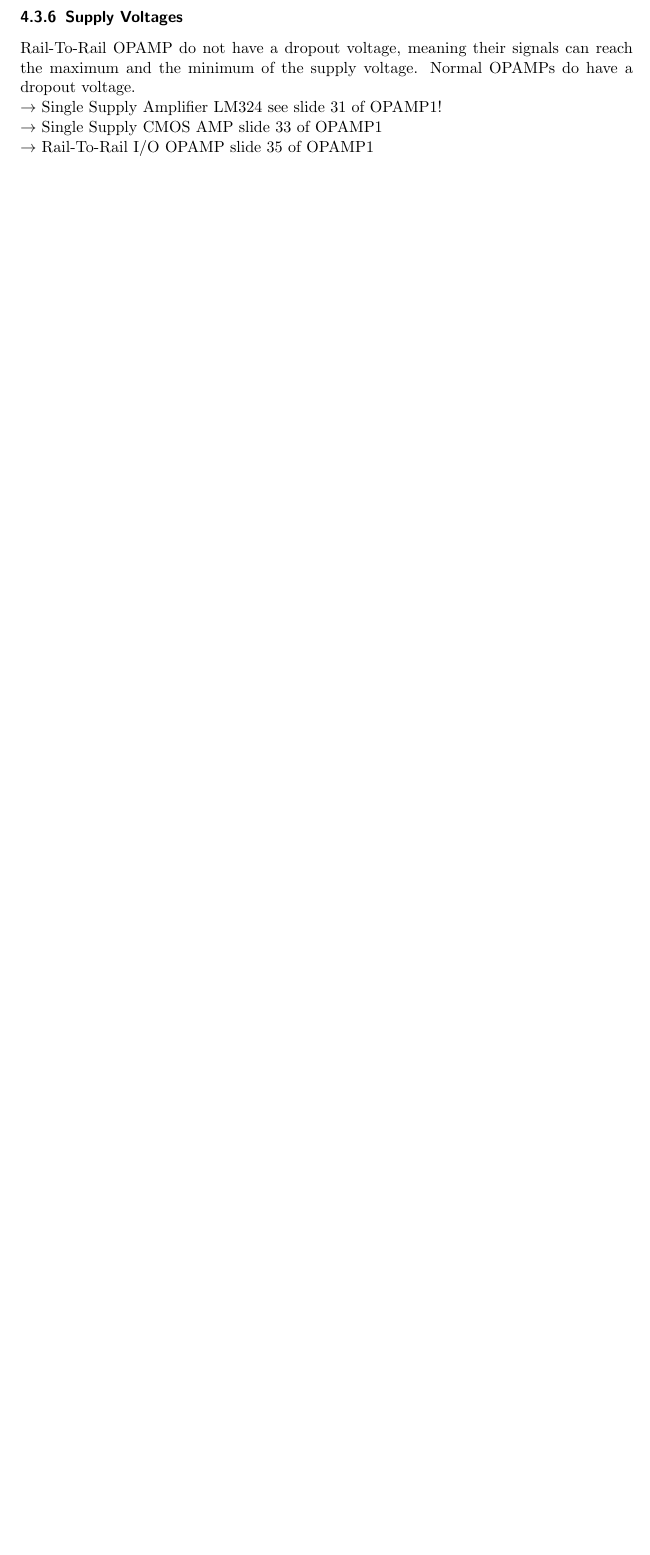
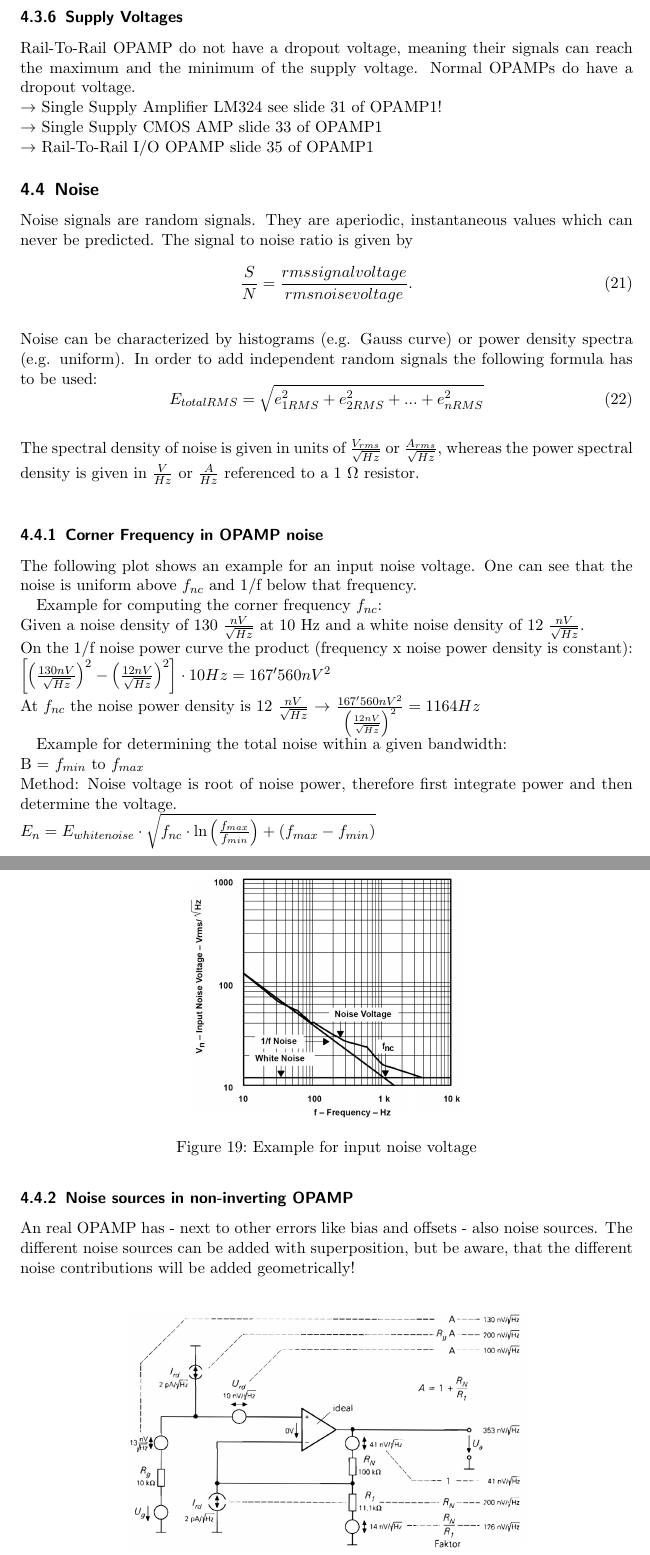
Before and after one commit to HSR-Stud/AdvElDes, a LaTeX document (AdvElDes.tex, which reads sections/OpAmps.tex): part of page 47 of 47 before the commit and two parts of pages 47 and 48 of 50 after it, the two joined at a grey line, cut so that both start at the same text, the shorter picture padded with empty space. Compiled offline with pdfLaTeX; a LaTeX package or settings file that is missing is left out.

Commit message:
OPAMP2 fertig

```diff
--- a/sections/OpAmps.tex
+++ b/sections/OpAmps.tex
@@ -197,3 +197,42 @@
 			$\rightarrow$ Single Supply Amplifier LM324 see slide 31 of OPAMP1! \\
 			$\rightarrow$ Single Supply CMOS AMP slide 33 of OPAMP1\\
 			$\rightarrow$ Rail-To-Rail I/O OPAMP slide 35 of OPAMP1
+
+	\subsection{Noise}
+		Noise signals are random signals. They are aperiodic, instantaneous values which can never be predicted. The signal to noise ratio is given by
+		\begin{equation}
+			\frac{S}{N} = \frac{rms signal voltage}{rms noise voltage}.
+		\end{equation}
+		\\
+		Noise can be characterized by histograms (e.g. Gauss curve) or power density spectra (e.g. uniform). In order to add independent random signals the following formula has to be used:
+		\begin{equation}
+			E_{totalRMS} = \sqrt{e_{1RMS}^2 + e_{2RMS}^2 + ... + e_{nRMS}^2}
+		\end{equation}
+		\\
+		The spectral density of noise is given in units of $\frac{V_{rms}}{\sqrt{Hz}}$ or $\frac{A_{rms}}{\sqrt{Hz}}$, whereas the power spectral density is given in $\frac{V}{Hz}$ or $\frac{A}{Hz}$ referenced to a 1 $\Omega$ resistor. \\
+		\subsubsection{Corner Frequency in OPAMP noise}
+			The following plot shows an example for an input noise voltage. One can see that the noise is uniform above $f_{nc}$ and 1/f below that frequency.
+
+			\begin{figure}[h]
+				\centering
+				\includegraphics[width=0.45\textwidth]{images/NoiseExample.png}
+				\caption{Example for input noise voltage}
+				\label{Fig:NoiseExample}
+			\end{figure}
+			Example for computing the corner frequency $f_{nc}$:\\
+			Given a noise density of 130 $\frac{nV}{\sqrt{Hz}}$ at 10 Hz and a white noise density of 12 $\frac{nV}{\sqrt{Hz}}$. \\
+			On the 1/f noise power curve the product (frequency x noise power density is constant):\\
+			$\left[\left(\frac{130 nV}{\sqrt{Hz}}\right)^2 - \left(\frac{12 nV}{\sqrt{Hz}}\right)^2\right]\cdot 10Hz = 167'560 nV^2$\\
+			At $f_{nc}$ the noise power density is 12 $\frac{nV}{\sqrt{Hz}}$ $\rightarrow$ $\frac{167'560 nV^2}{\left(\frac{12nV}{\sqrt{Hz}}\right)^2} = 1164 Hz$
+
+			Example for determining the total noise within a given bandwidth:\\
+			B = $f_{min}$ to $f_{max}$\\
+			Method: Noise voltage is root of noise power, therefore first integrate power and then determine the voltage. \\
+			$E_n = E_{whitenoise} \cdot \sqrt{f_{nc}\cdot \ln\left(\frac{f_{max}}{f_{min}}\right) + \left(f_{max}-f_{min}\right)}$\\
+		\subsubsection{Noise sources in non-inverting OPAMP}
+			An real OPAMP has - next to other errors like bias and offsets - also noise sources. The different noise sources can be added with superposition, but be aware, that the different noise contributions will be added geometrically!\\
+
+			\begin{figure}[h]
+				\centering
+				\includegraphics[width=0.65\textwidth]{images/NoiseSources.png}
+				\caption{Noise sources in a non-inverting amplifier}
@@ -199,0 +243 @@
+				U_R = \sqrt{4kTR\left(f_{max}-f_{min}\right)}
@@ -199,0 +248,2 @@
+				F = \left(\frac{U_{outRealAMP}}{U_{outIdealAMP}}\right)^2
+			\end{equation}
```
Also changed, not shown: images/AutoZeroPrinzip.png (added), images/ChopperAmp.png (added), images/Chopperrauschen.png (added), images/NoiseExample.png (added), images/NoiseSourceResistance.png (added), images/NoiseSources.png (added), images/VoltageCurrentNoise.png (added), sections/OpAmps.tex (55 more changed lines). Lines whose indentation alone changed are shown as unchanged.
